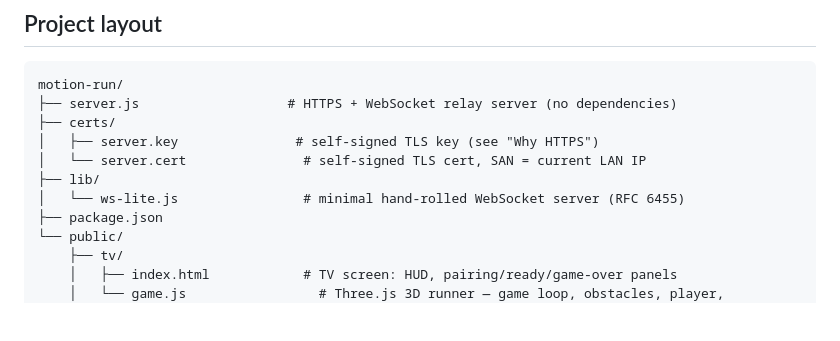
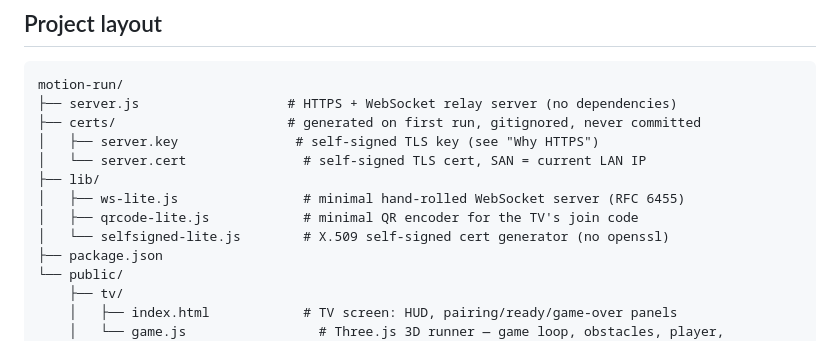
Before and after one commit to Don7888/motion-run, a Markdown page: README.md, the part around one of its changes. Drawn GitHub-style; blank space fills up the shorter version.

````diff
--- a/README.md
+++ b/README.md
@@ -358,11 +379,13 @@ what could be checked headlessly:
 ```
 motion-run/
 ├── server.js                   # HTTPS + WebSocket relay server (no dependencies)
-├── certs/
+├── certs/                      # generated on first run, gitignored, never committed
 │   ├── server.key               # self-signed TLS key (see "Why HTTPS")
 │   └── server.cert               # self-signed TLS cert, SAN = current LAN IP
 ├── lib/
-│   └── ws-lite.js                # minimal hand-rolled WebSocket server (RFC 6455)
+│   ├── ws-lite.js                # minimal hand-rolled WebSocket server (RFC 6455)
+│   ├── qrcode-lite.js            # minimal QR encoder for the TV's join code
+│   └── selfsigned-lite.js        # X.509 self-signed cert generator (no openssl)
 ├── package.json
 └── public/
     ├── tv/
````
Also changed, not shown: other parts of README.md (+52 -31 lines).
